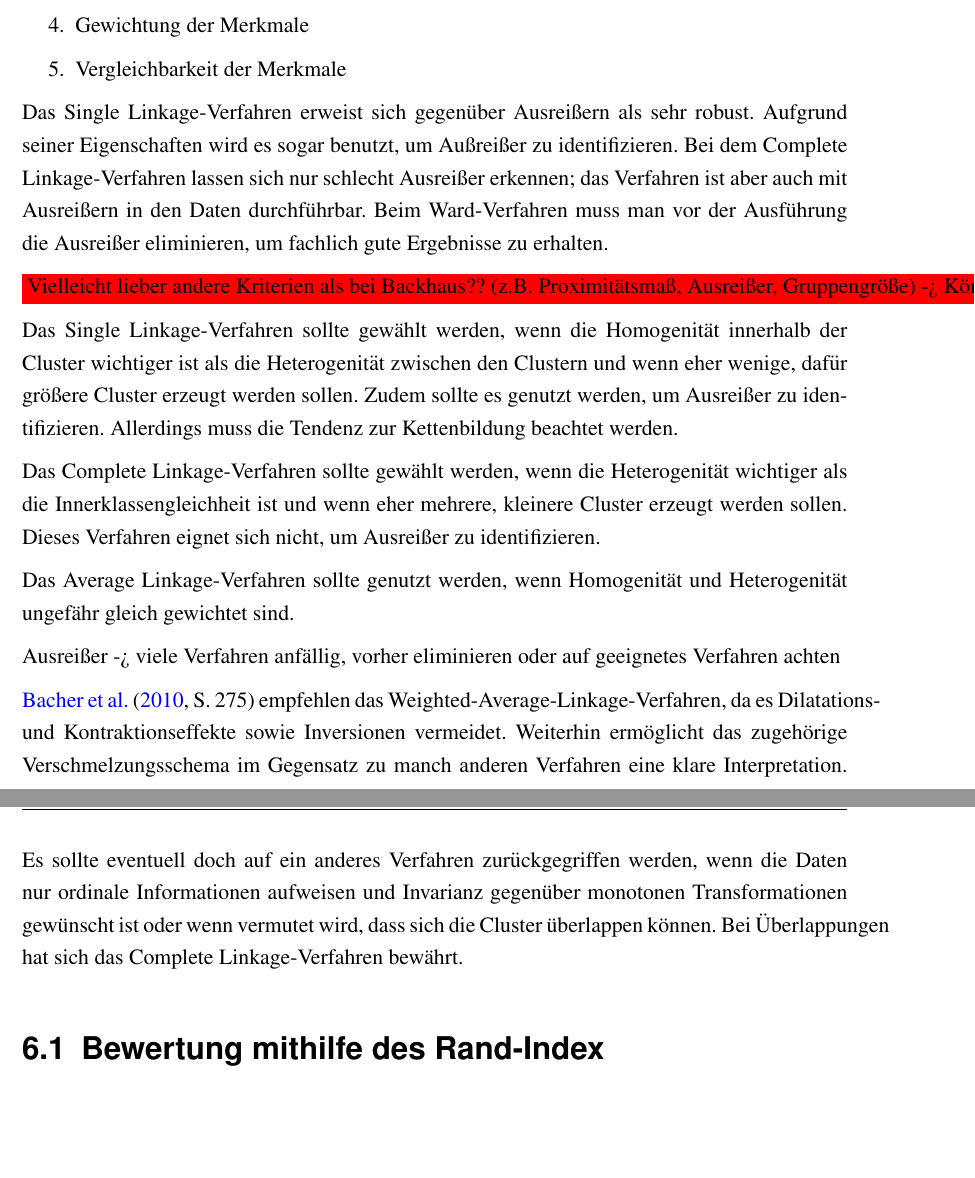
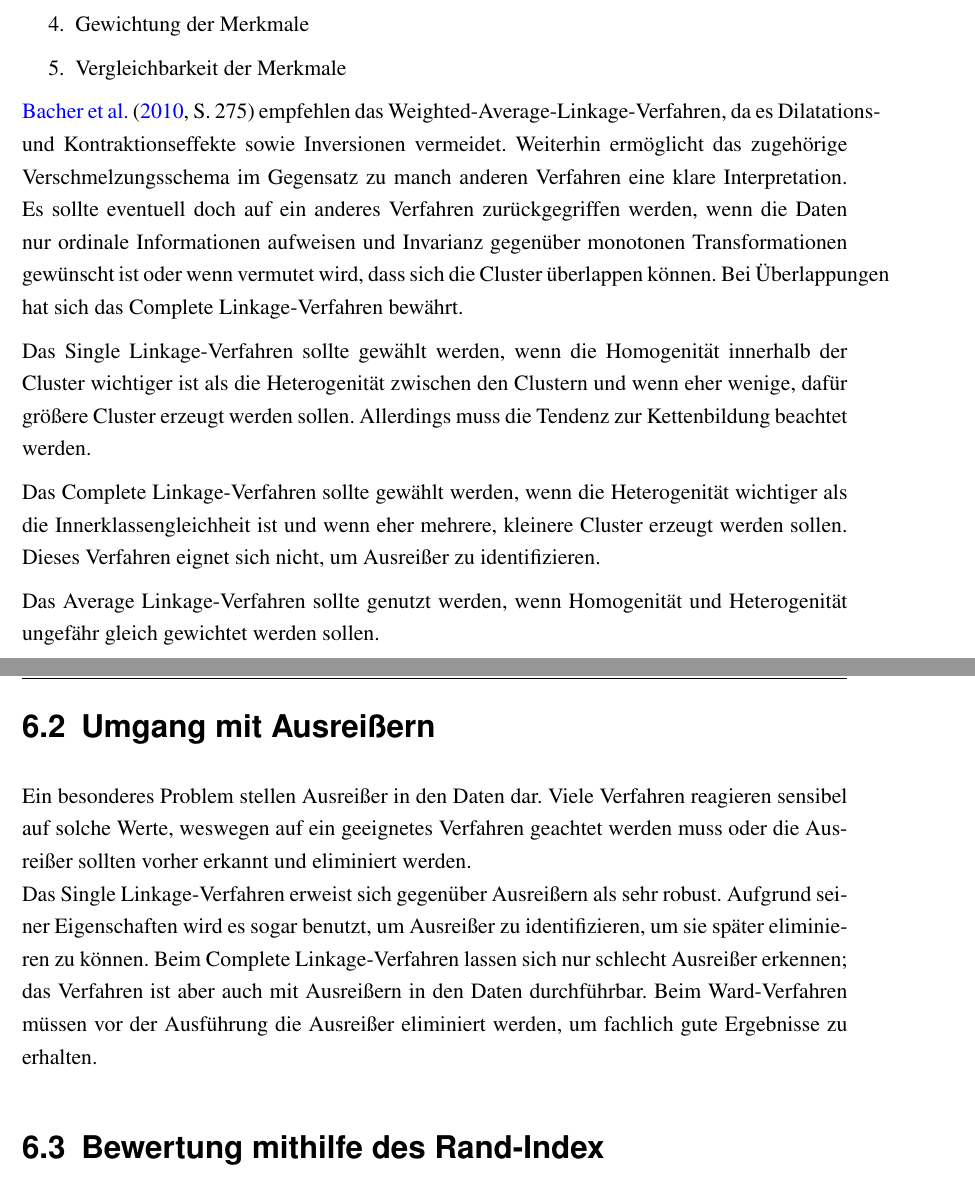
Before and after one commit to MPostler/Proseminar_Clusteranalyse, a LaTeX document (main.tex, which reads inc/regelwerk.tex): two parts of pages 21 and 22 of 25, joined at a grey line, cut so that both start at the same text, the shorter picture padded with empty space. Compiled offline with pdfLaTeX; an older LaTeX class or package is replaced by its successor.

Commit message:
Update Verfahren und Anwendungsempfehlungen

```diff
--- a/inc/regelwerk.tex
+++ b/inc/regelwerk.tex
@@ -9,19 +11,18 @@ Nach \citet[S. 510]{Backhaus.2016} müssen einige Vorüberlegungen vorab gestell
     \item Vergleichbarkeit der Merkmale
 \end{enumerate}
 
-Das Single Linkage-Verfahren erweist sich gegenüber Ausreißern als sehr robust. Aufgrund seiner Eigenschaften wird es sogar benutzt, um Außreißer zu identifizieren. Bei dem Complete Linkage-Verfahren lassen sich nur schlecht Ausreißer erkennen; das Verfahren ist aber auch mit Ausreißern in den Daten durchführbar. Beim Ward-Verfahren muss man vor der Ausführung die Ausreißer eliminieren, um fachlich gute Ergebnisse zu erhalten.
+\citet[S. 275]{Bacher.2010} empfehlen das Weighted-Average-Linkage-Verfahren, da es Dilatations- und Kontraktionseffekte sowie Inversionen vermeidet. Weiterhin ermöglicht das zugehörige Verschmelzungsschema im Gegensatz zu manch anderen Verfahren eine klare Interpretation. Es sollte eventuell doch auf ein anderes Verfahren zurückgegriffen werden, wenn die Daten nur ordinale Informationen aufweisen und Invarianz gegenüber monotonen Transformationen gewünscht ist oder wenn vermutet wird, dass sich die Cluster überlappen können. Bei Überlappungen hat sich das Complete Linkage-Verfahren bewährt.
 
-\colorbox{red}{Vielleicht lieber andere Kriterien als bei Backhaus?? (z.B. Proximitätsmaß, Ausreißer, Gruppengröße) -> Können wir gerne noch ergänzen. Bisher haben wir viel dafür direkt bei den einzelnen Verfahren stehen. Dort rausnehmen und hier ergänzen?eher dort stehen lassen}
-
-Das Single Linkage-Verfahren sollte gewählt werden, wenn die Homogenität innerhalb der Cluster wichtiger ist als die Heterogenität zwischen den Clustern und wenn eher wenige, dafür größere Cluster erzeugt werden sollen. Zudem sollte es genutzt werden, um Ausreißer zu identifizieren. Allerdings muss die Tendenz zur Kettenbildung beachtet werden.
+Das Single Linkage-Verfahren sollte gewählt werden, wenn die Homogenität innerhalb der Cluster wichtiger ist als die Heterogenität zwischen den Clustern und wenn eher wenige, dafür größere Cluster erzeugt werden sollen. Allerdings muss die Tendenz zur Kettenbildung beachtet werden.
 
 Das Complete Linkage-Verfahren sollte gewählt werden, wenn die Heterogenität wichtiger als die Innerklassengleichheit ist und wenn eher mehrere, kleinere Cluster erzeugt werden sollen. Dieses Verfahren eignet sich nicht, um Ausreißer zu identifizieren.
 
-Das Average Linkage-Verfahren sollte genutzt werden, wenn Homogenität und Heterogenität ungefähr gleich gewichtet sind.
+Das Average Linkage-Verfahren sollte genutzt werden, wenn Homogenität und Heterogenität ungefähr gleich gewichtet werden sollen.
 
-Ausreißer -> viele Verfahren anfällig, vorher eliminieren oder auf geeignetes Verfahren achten
+\section{Umgang mit Ausreißern}
 
-\citet[S. 275]{Bacher.2010} empfehlen das Weighted-Average-Linkage-Verfahren, da es Dilatations- und Kontraktionseffekte sowie Inversionen vermeidet. Weiterhin ermöglicht das zugehörige Verschmelzungsschema im Gegensatz zu manch anderen Verfahren eine klare Interpretation. Es sollte eventuell doch auf ein anderes Verfahren zurückgegriffen werden, wenn die Daten nur ordinale Informationen aufweisen und Invarianz gegenüber monotonen Transformationen gewünscht ist oder wenn vermutet wird, dass sich die Cluster überlappen können. Bei Überlappungen hat sich das Complete Linkage-Verfahren bewährt.
+Ein besonderes Problem stellen Ausreißer in den Daten dar. Viele Verfahren reagieren sensibel auf solche Werte, weswegen auf ein geeignetes Verfahren geachtet werden muss oder die Ausreißer sollten vorher erkannt und eliminiert werden. \\
+Das Single Linkage-Verfahren erweist sich gegenüber Ausreißern als sehr robust. Aufgrund seiner Eigenschaften wird es sogar benutzt, um Ausreißer zu identifizieren, um sie später eliminieren zu können. Beim Complete Linkage-Verfahren lassen sich nur schlecht Ausreißer erkennen; das Verfahren ist aber auch mit Ausreißern in den Daten durchführbar. Beim Ward-Verfahren müssen vor der Ausführung die Ausreißer eliminiert werden, um fachlich gute Ergebnisse zu erhalten.
 
 \section{Bewertung mithilfe des Rand-Index}
 
```
Also changed, not shown: inc/verfahren.tex (+4 -4 lines), inc/regelwerk.tex (4 more changed lines).
